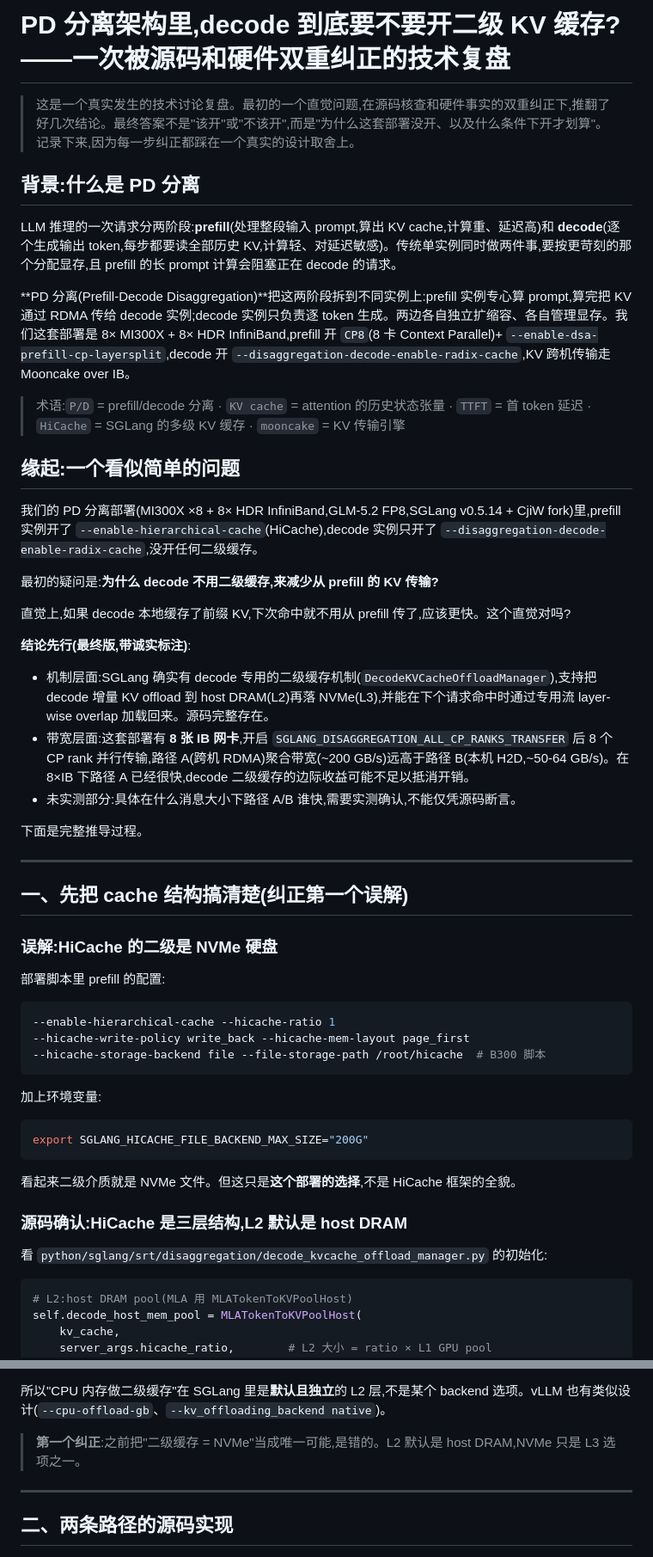
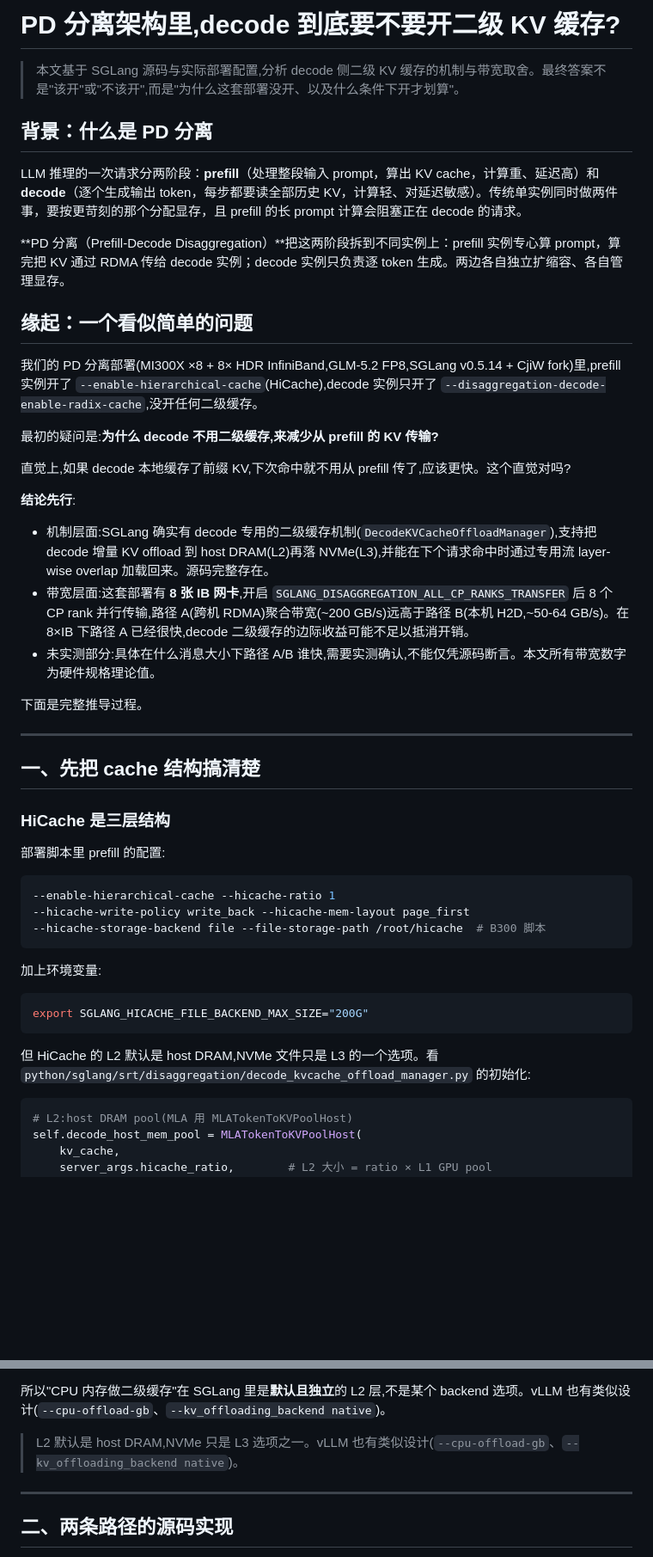
Before and after one commit to san-tian/blog, a Markdown page: pd-decode-kvcache-offload.md, 2 parts joined by grey strips. Shown at 86% size. Drawn GitHub-style; blank space fills up the shorter version.

Commit message:
改写为直述风格: 去掉误解/纠正叙事, 背景简化, 删复盘章节

````diff
--- a/pd-decode-kvcache-offload.md
+++ b/pd-decode-kvcache-offload.md
@@ -1,16 +1,14 @@
-# PD 分离架构里,decode 到底要不要开二级 KV 缓存?——一次被源码和硬件双重纠正的技术复盘
+# PD 分离架构里,decode 到底要不要开二级 KV 缓存?
 
-> 这是一个真实发生的技术讨论复盘。最初的一个直觉问题,在源码核查和硬件事实的双重纠正下,推翻了好几次结论。最终答案不是"该开"或"不该开",而是"为什么这套部署没开、以及什么条件下开才划算"。记录下来,因为每一步纠正都踩在一个真实的设计取舍上。
+> 本文基于 SGLang 源码与实际部署配置,分析 decode 侧二级 KV 缓存的机制与带宽取舍。最终答案不是"该开"或"不该开",而是"为什么这套部署没开、以及什么条件下开才划算"。
 
-## 背景:什么是 PD 分离
+## 背景：什么是 PD 分离
 
-LLM 推理的一次请求分两阶段:**prefill**(处理整段输入 prompt,算出 KV cache,计算重、延迟高)和 **decode**(逐个生成输出 token,每步都要读全部历史 KV,计算轻、对延迟敏感)。传统单实例同时做两件事,要按更苛刻的那个分配显存,且 prefill 的长 prompt 计算会阻塞正在 decode 的请求。
+LLM 推理的一次请求分两阶段：**prefill**（处理整段输入 prompt，算出 KV cache，计算重、延迟高）和 **decode**（逐个生成输出 token，每步都要读全部历史 KV，计算轻、对延迟敏感）。传统单实例同时做两件事，要按更苛刻的那个分配显存，且 prefill 的长 prompt 计算会阻塞正在 decode 的请求。
 
-**PD 分离(Prefill-Decode Disaggregation)**把这两阶段拆到不同实例上:prefill 实例专心算 prompt,算完把 KV 通过 RDMA 传给 decode 实例;decode 实例只负责逐 token 生成。两边各自独立扩缩容、各自管理显存。我们这套部署是 8× MI300X + 8× HDR InfiniBand,prefill 开 `CP8`(8 卡 Context Parallel)+ `--enable-dsa-prefill-cp-layersplit`,decode 开 `--disaggregation-decode-enable-radix-cache`,KV 跨机传输走 Mooncake over IB。
+**PD 分离（Prefill-Decode Disaggregation）**把这两阶段拆到不同实例上：prefill 实例专心算 prompt，算完把 KV 通过 RDMA 传给 decode 实例；decode 实例只负责逐 token 生成。两边各自独立扩缩容、各自管理显存。
 
-> 术语:`P/D` = prefill/decode 分离 · `KV cache` = attention 的历史状态张量 · `TTFT` = 首 token 延迟 · `HiCache` = SGLang 的多级 KV 缓存 · `mooncake` = KV 传输引擎
-
-## 缘起:一个看似简单的问题
+## 缘起：一个看似简单的问题
 
 我们的 PD 分离部署(MI300X ×8 + 8× HDR InfiniBand,GLM-5.2 FP8,SGLang v0.5.14 + CjiW fork)里,prefill 实例开了 `--enable-hierarchical-cache`(HiCache),decode 实例只开了 `--disaggregation-decode-enable-radix-cache`,没开任何二级缓存。
 
@@ -18,19 +16,19 @@ LLM 推理的一次请求分两阶段:**prefill**(处理整段输入 prompt,算
 
 直觉上,如果 decode 本地缓存了前缀 KV,下次命中就不用从 prefill 传了,应该更快。这个直觉对吗?
 
-**结论先行(最终版,带诚实标注)**:
+**结论先行**:
 
 - 机制层面:SGLang 确实有 decode 专用的二级缓存机制(`DecodeKVCacheOffloadManager`),支持把 decode 增量 KV offload 到 host DRAM(L2)再落 NVMe(L3),并能在下个请求命中时通过专用流 layer-wise overlap 加载回来。源码完整存在。
 - 带宽层面:这套部署有 **8 张 IB 网卡**,开启 `SGLANG_DISAGGREGATION_ALL_CP_RANKS_TRANSFER` 后 8 个 CP rank 并行传输,路径 A(跨机 RDMA)聚合带宽(~200 GB/s)远高于路径 B(本机 H2D,~50-64 GB/s)。在 8×IB 下路径 A 已经很快,decode 二级缓存的边际收益可能不足以抵消开销。
-- 未实测部分:具体在什么消息大小下路径 A/B 谁快,需要实测确认,不能仅凭源码断言。
+- 未实测部分:具体在什么消息大小下路径 A/B 谁快,需要实测确认,不能仅凭源码断言。本文所有带宽数字为硬件规格理论值。
 
 下面是完整推导过程。
 
 ---
 
-## 一、先把 cache 结构搞清楚(纠正第一个误解)
+## 一、先把 cache 结构搞清楚
 
-### 误解:HiCache 的二级是 NVMe 硬盘
+### HiCache 是三层结构
 
 部署脚本里 prefill 的配置:
 
@@ -46,11 +44,7 @@ LLM 推理的一次请求分两阶段:**prefill**(处理整段输入 prompt,算
 export SGLANG_HICACHE_FILE_BACKEND_MAX_SIZE="200G"
 ```
 
-看起来二级介质就是 NVMe 文件。但这只是**这个部署的选择**,不是 HiCache 框架的全貌。
-
-### 源码确认:HiCache 是三层结构,L2 默认是 host DRAM
-
-看 `python/sglang/srt/disaggregation/decode_kvcache_offload_manager.py` 的初始化:
+但 HiCache 的 L2 默认是 host DRAM,NVMe 文件只是 L3 的一个选项。看 `python/sglang/srt/disaggregation/decode_kvcache_offload_manager.py` 的初始化:
 
 ```python
 # L2:host DRAM pool(MLA 用 MLATokenToKVPoolHost)
@@ -80,7 +74,7 @@ self.cache_controller = HiCacheController(
 
 所以"CPU 内存做二级缓存"在 SGLang 里是**默认且独立**的 L2 层,不是某个 backend 选项。vLLM 也有类似设计(`--cpu-offload-gb`、`--kv_offloading_backend native`)。
 
-> **第一个纠正**:之前把"二级缓存 = NVMe"当成唯一可能,是错的。L2 默认是 host DRAM,NVMe 只是 L3 选项之一。
+> L2 默认是 host DRAM,NVMe 只是 L3 选项之一。vLLM 也有类似设计(`--cpu-offload-gb`、`--kv_offloading_backend native`)。
 
 ---
 
````
Also changed, not shown: other parts of pd-decode-kvcache-offload.md (+0 -17 lines).
